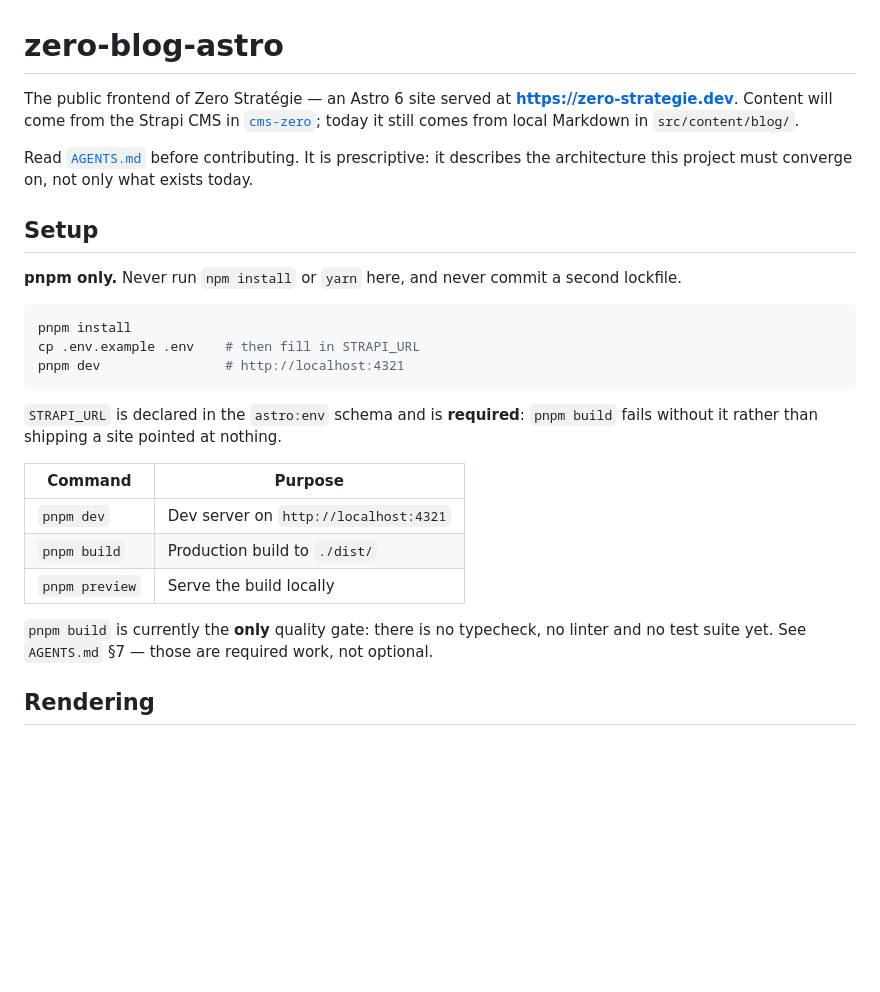
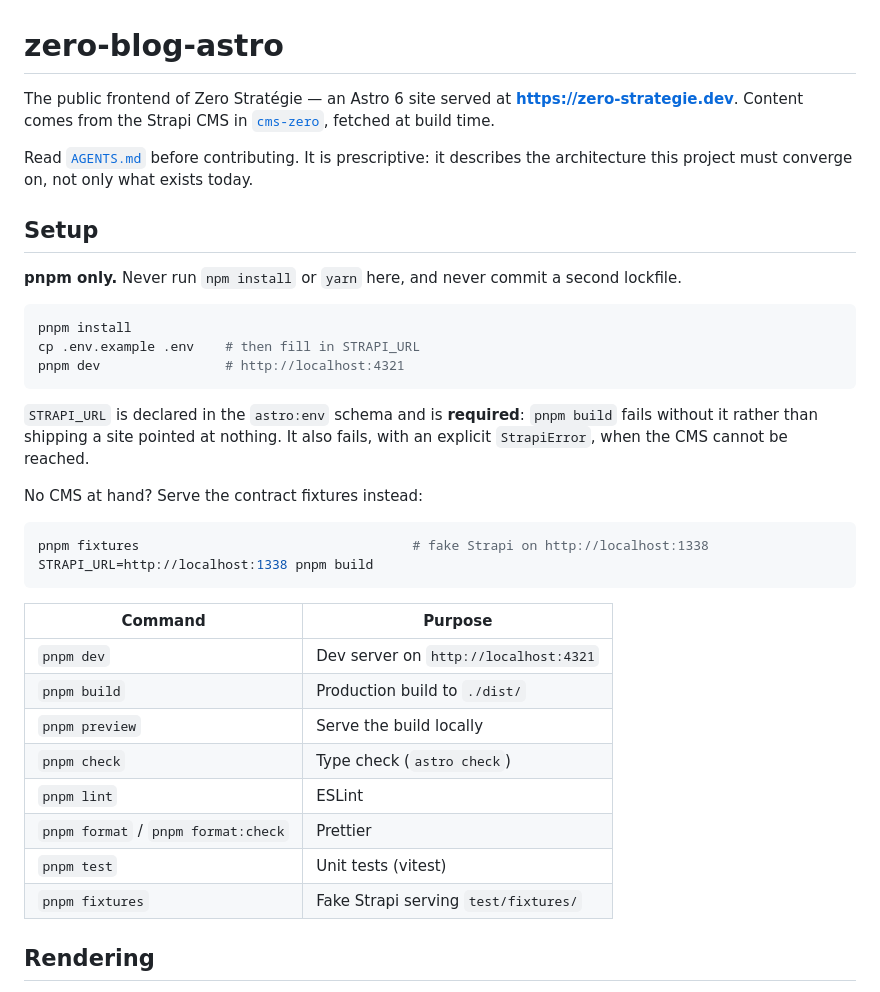
Before and after one commit to zero-strategie/zero-blog-astro, a Markdown page: README.md, the part around the change. Rendered like a GitHub page; blank space fills up the shorter version.

Commit message:
docs: décrit l'intégration Strapi, les gates qualité et les fixtures
Co-Authored-By: Claude Opus 5.5 <noreply@anthropic.com>

````diff
--- a/README.md
+++ b/README.md
@@ -1,9 +1,8 @@
 # zero-blog-astro
 
 The public frontend of Zero Stratégie — an Astro 6 site served at
-**https://zero-strategie.dev**. Content will come from the Strapi CMS in
-[`cms-zero`](https://github.com/zero-strategie/cms-zero); today it still comes from local
-Markdown in `src/content/blog/`.
+**https://zero-strategie.dev**. Content comes from the Strapi CMS in
+[`cms-zero`](https://github.com/zero-strategie/cms-zero), fetched at build time.
 
 Read [`AGENTS.md`](AGENTS.md) before contributing. It is prescriptive: it describes the
 architecture this project must converge on, not only what exists today.
@@ -19,16 +18,26 @@ pnpm dev                # http://localhost:4321
 ```
 
 `STRAPI_URL` is declared in the `astro:env` schema and is **required**: `pnpm build` fails
-without it rather than shipping a site pointed at nothing.
+without it rather than shipping a site pointed at nothing. It also fails, with an explicit
+`StrapiError`, when the CMS cannot be reached.
+
+No CMS at hand? Serve the contract fixtures instead:
+
+```sh
+pnpm fixtures                                   # fake Strapi on http://localhost:1338
+STRAPI_URL=http://localhost:1338 pnpm build
+```
 
 | Command | Purpose |
 |---|---|
 | `pnpm dev` | Dev server on `http://localhost:4321` |
 | `pnpm build` | Production build to `./dist/` |
 | `pnpm preview` | Serve the build locally |
-
-`pnpm build` is currently the **only** quality gate: there is no typecheck, no linter and no
-test suite yet. See `AGENTS.md` §7 — those are required work, not optional.
+| `pnpm check` | Type check (`astro check`) |
+| `pnpm lint` | ESLint |
+| `pnpm format` / `pnpm format:check` | Prettier |
+| `pnpm test` | Unit tests (vitest) |
+| `pnpm fixtures` | Fake Strapi serving `test/fixtures/` |
 
 ## Rendering
 
````
Also changed, not shown: AGENTS.md (+28 -17 lines).
